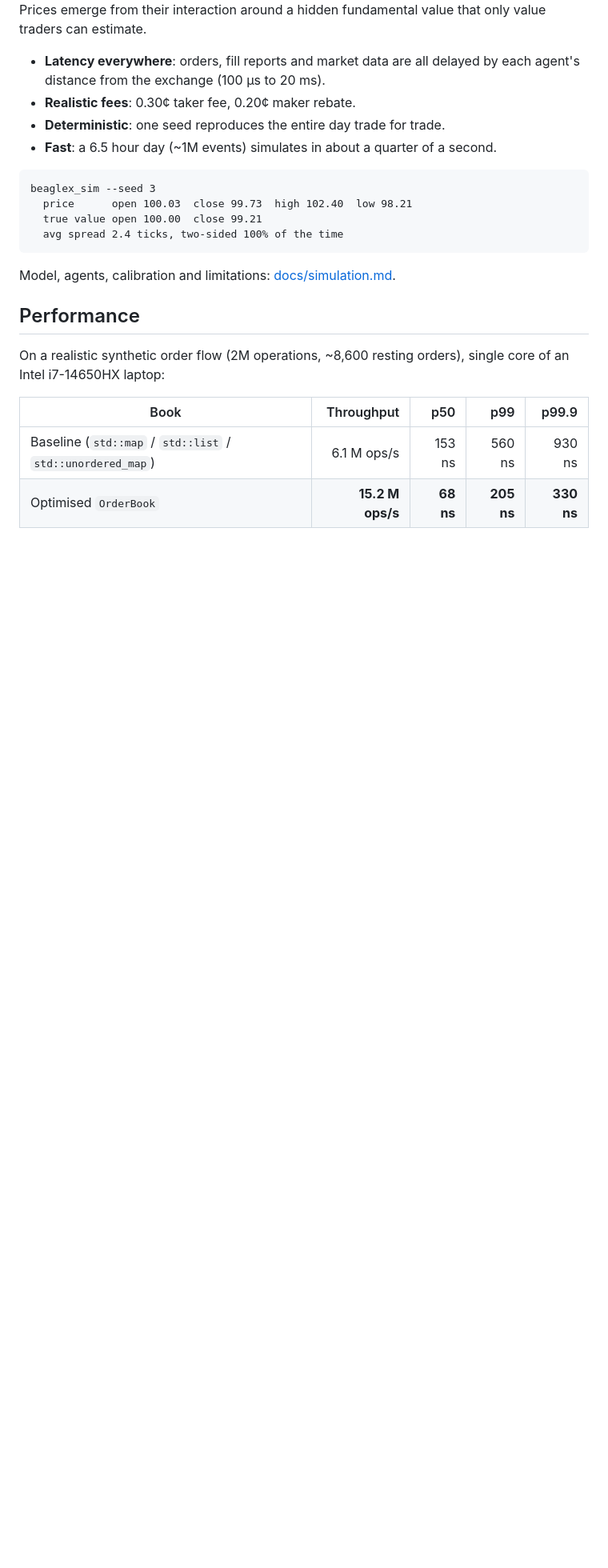
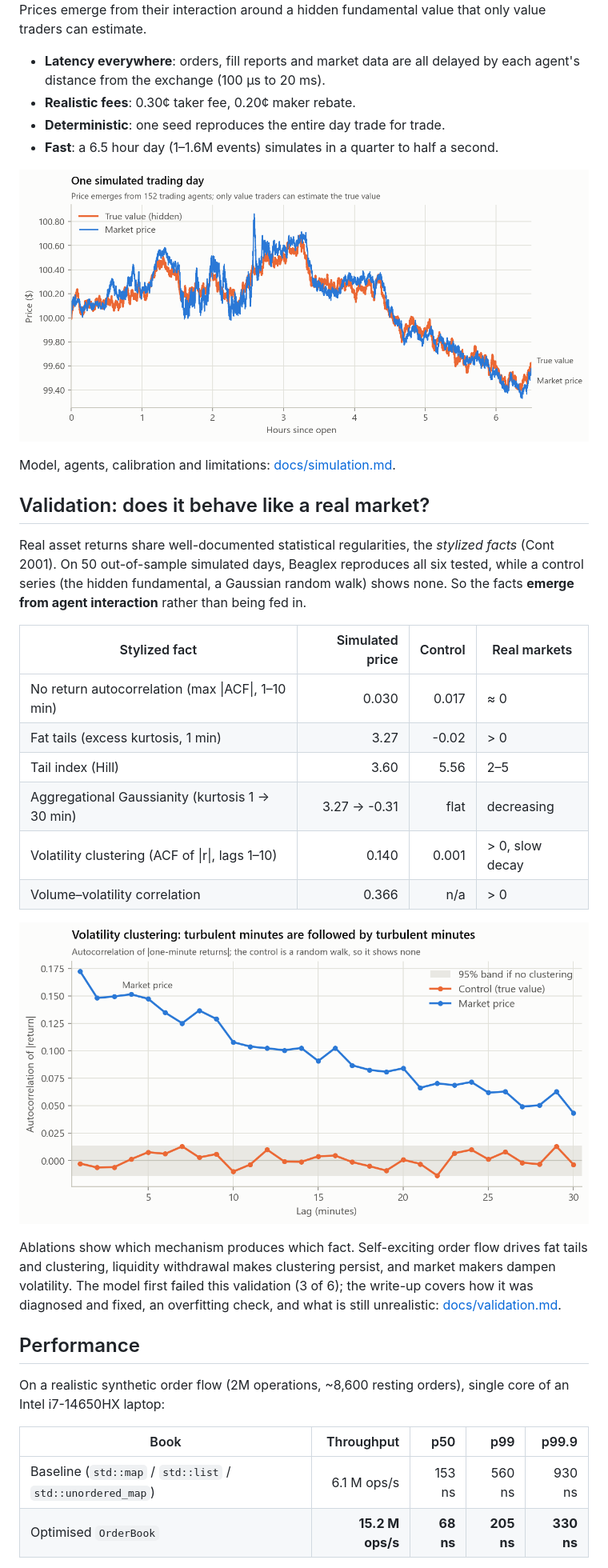
Before and after one commit to amalrtms/beaglex, a Markdown page: README.md, the part around the change printed below. Shown: that part at 80% size. GitHub-like rendering; pictures changed too: docs/img/example_day.png (added), docs/img/volatility_clustering.png (added); blank space fills up the shorter version.

````diff
--- a/README.md
+++ b/README.md
@@ -35,16 +35,36 @@ fundamental value that only value traders can estimate.
   by each agent's distance from the exchange (100 µs to 20 ms).
 - **Realistic fees**: 0.30¢ taker fee, 0.20¢ maker rebate.
 - **Deterministic**: one seed reproduces the entire day trade for trade.
-- **Fast**: a 6.5 hour day (~1M events) simulates in about a quarter of a second.
+- **Fast**: a 6.5 hour day (1–1.6M events) simulates in a quarter to half a second.
 
-```
-beaglex_sim --seed 3
-  price      open 100.03  close 99.73  high 102.40  low 98.21
-  true value open 100.00  close 99.21
-  avg spread 2.4 ticks, two-sided 100% of the time
-```
+![One simulated trading day](docs/img/example_day.png)
 
 Model, agents, calibration and limitations: [docs/simulation.md](docs/simulation.md).
+
+## Validation: does it behave like a real market?
+
+Real asset returns share well-documented statistical regularities, the
+*stylized facts* (Cont 2001). On 50 out-of-sample simulated days, Beaglex
+reproduces all six tested, while a control series (the hidden fundamental, a
+Gaussian random walk) shows none. So the facts **emerge from agent
+interaction** rather than being fed in.
+
+| Stylized fact | Simulated price | Control | Real markets |
+|---|---:|---:|---|
+| No return autocorrelation (max \|ACF\|, 1–10 min) | 0.030 | 0.017 | ≈ 0 |
+| Fat tails (excess kurtosis, 1 min) | 3.27 | -0.02 | > 0 |
+| Tail index (Hill) | 3.60 | 5.56 | 2–5 |
+| Aggregational Gaussianity (kurtosis 1 → 30 min) | 3.27 → -0.31 | flat | decreasing |
+| Volatility clustering (ACF of \|r\|, lags 1–10) | 0.140 | 0.001 | > 0, slow decay |
+| Volume–volatility correlation | 0.366 | n/a | > 0 |
+
+![Volatility clustering](docs/img/volatility_clustering.png)
+
+Ablations show which mechanism produces which fact. Self-exciting order flow
+drives fat tails and clustering, liquidity withdrawal makes clustering persist,
+and market makers dampen volatility. The model first failed this validation
+(3 of 6); the write-up covers how it was diagnosed and fixed, an overfitting
+check, and what is still unrealistic: [docs/validation.md](docs/validation.md).
 
 ## Performance
 
````
Also changed, not shown: other parts of README.md (+14 -7 lines), docs/simulation.md (+27 -22 lines), docs/validation.md (added, +119 -0 lines), docs/img/fat_tails.png (added), 12 other files.
